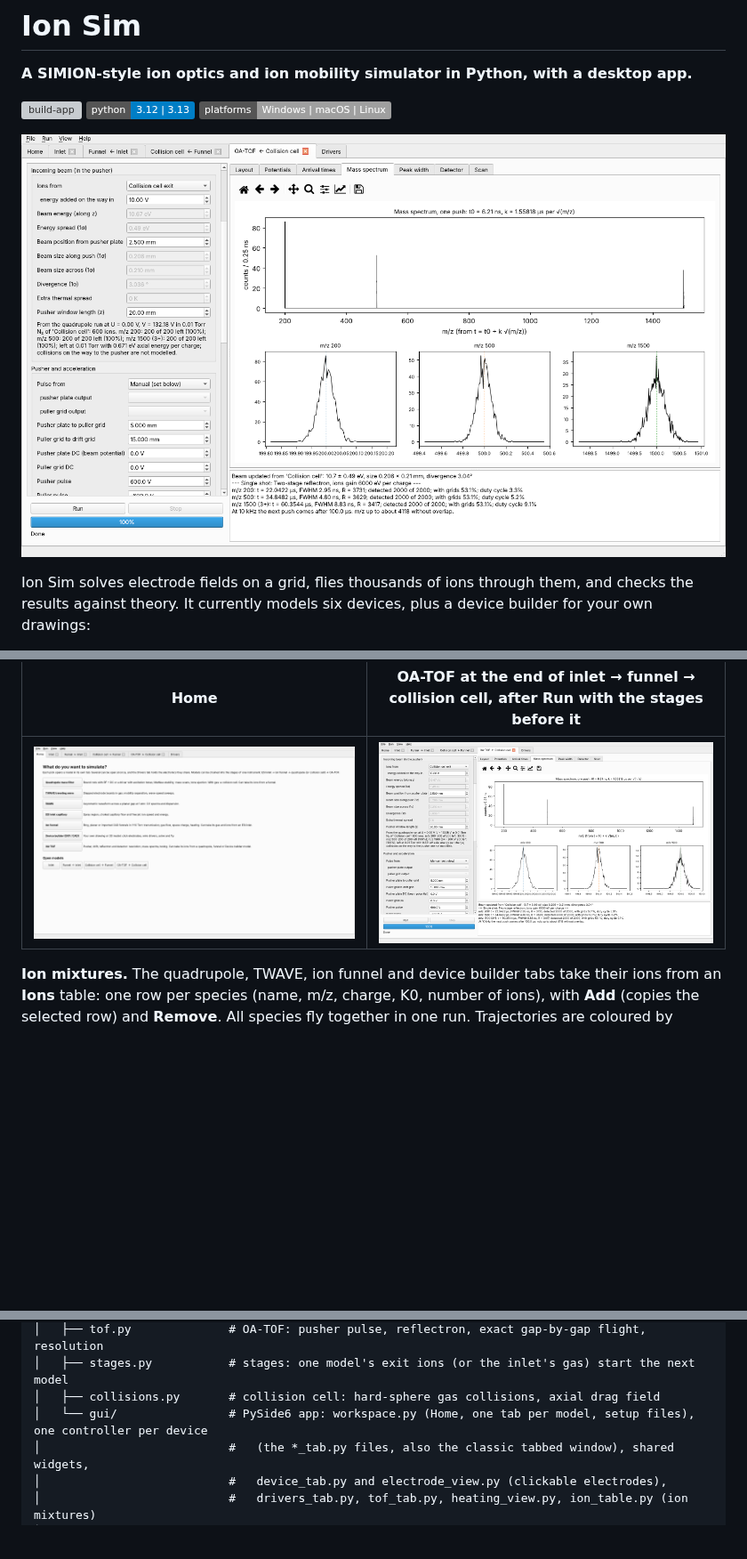
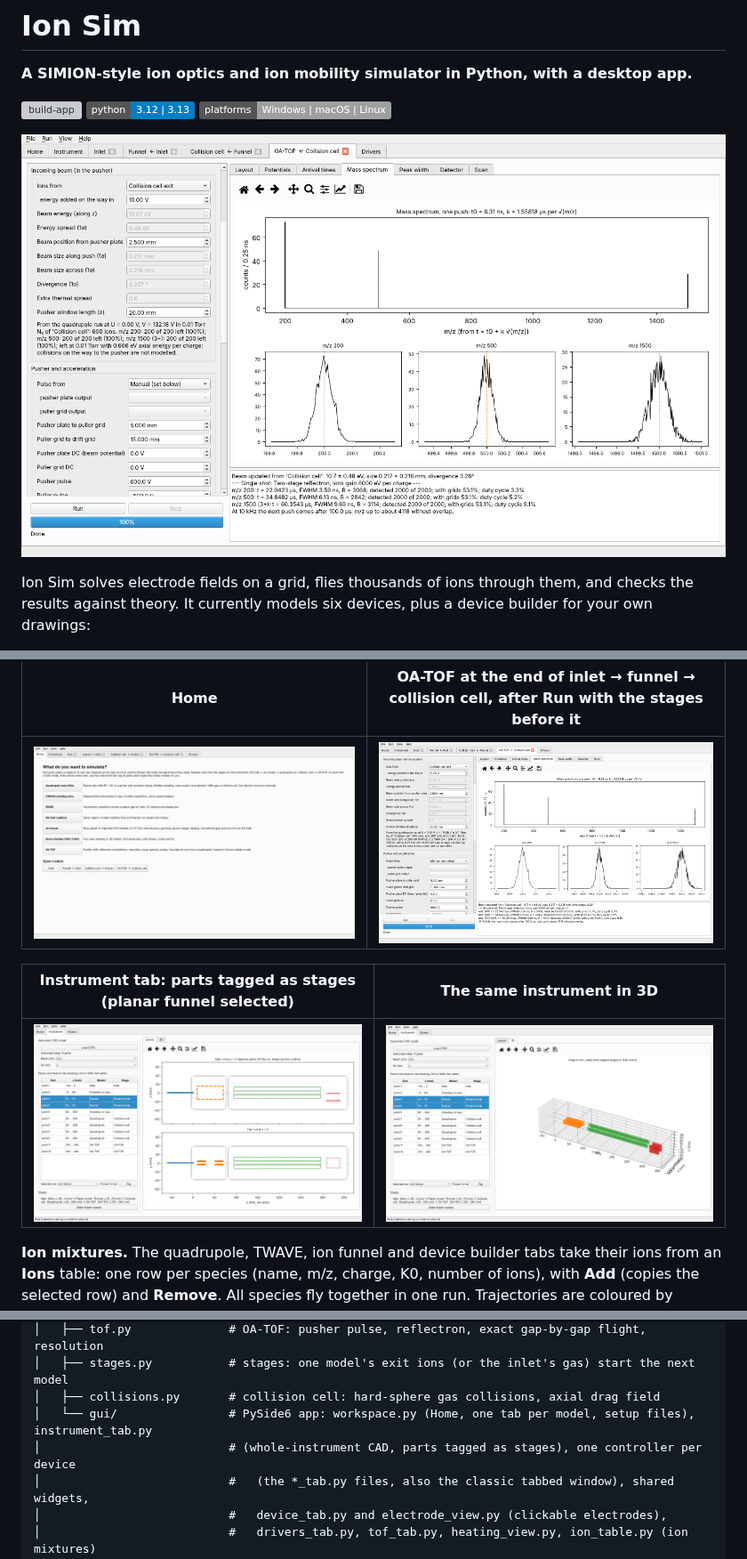
Before and after one commit to anderson509chris/ION-SIM, a Markdown page: README.md, 3 parts joined by grey strips. Shown at 89% size. Drawn GitHub-style; pictures changed too: docs/screenshots/instrument_3d.png (added), docs/screenshots/instrument_layout.png (added), docs/screenshots/workspace.png; badges without logos; blank space fills up the shorter version; grey boxes are pictures that could not be loaded.

```diff
--- a/README.md
+++ b/README.md
@@ -82,6 +83,10 @@ Runs happen in the background. Every plot can be zoomed, panned and saved (**Fil
 | Home | OA-TOF at the end of inlet → funnel → collision cell, after Run with the stages before it |
 |---|---|
 | ![Home](docs/screenshots/workspace_add_model.png) | ![Workspace](docs/screenshots/workspace.png) |
+
+| Instrument tab: parts tagged as stages (planar funnel selected) | The same instrument in 3D |
+|---|---|
+| ![Instrument layout](docs/screenshots/instrument_layout.png) | ![Instrument 3D](docs/screenshots/instrument_3d.png) |
 
 **Ion mixtures.** The quadrupole, TWAVE, ion funnel and device builder tabs take their ions from an **Ions** table: one row per species (name, m/z, charge, K0, number of ions), with **Add** (copies the selected row) and **Remove**. All species fly together in one run. Trajectories are coloured by species (solid: transmitted, dotted: lost, dashed: still flying), arrival-time and exit plots split by species, and the results box and CSV give transmission, transit time and heating for each species. Where a tab needs one reference ion (the quadrupole's a/q operating point and mass scan, the funnel's m/z scan and RF effective-potential map), it uses the first row.
 
@@ -530,7 +535,8 @@ ION-SIM/
 │   ├── tof.py              # OA-TOF: pusher pulse, reflectron, exact gap-by-gap flight, resolution
 │   ├── stages.py           # stages: one model's exit ions (or the inlet's gas) start the next model
 │   ├── collisions.py       # collision cell: hard-sphere gas collisions, axial drag field
-│   └── gui/                # PySide6 app: workspace.py (Home, one tab per model, setup files), one controller per device
+│   └── gui/                # PySide6 app: workspace.py (Home, one tab per model, setup files), instrument_tab.py
+│                           # (whole-instrument CAD, parts tagged as stages), one controller per device
 │                           #   (the *_tab.py files, also the classic tabbed window), shared widgets,
 │                           #   device_tab.py and electrode_view.py (clickable electrodes),
 │                           #   drivers_tab.py, tof_tab.py, heating_view.py, ion_table.py (ion mixtures)
```
Also changed, not shown: other parts of README.md (+1 -0 lines), docs/screenshots/quad_collision_cell.png, 8 other files.
